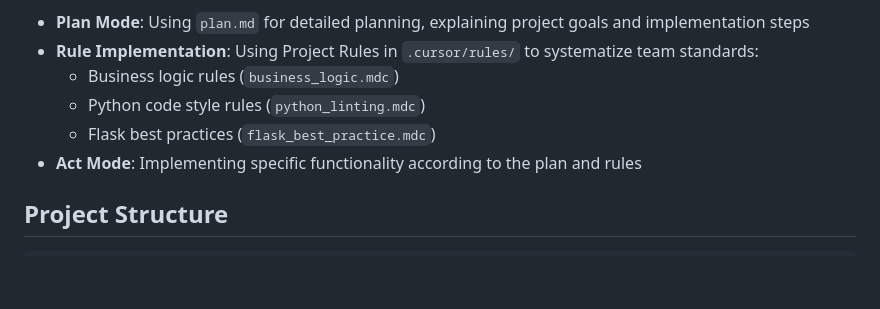
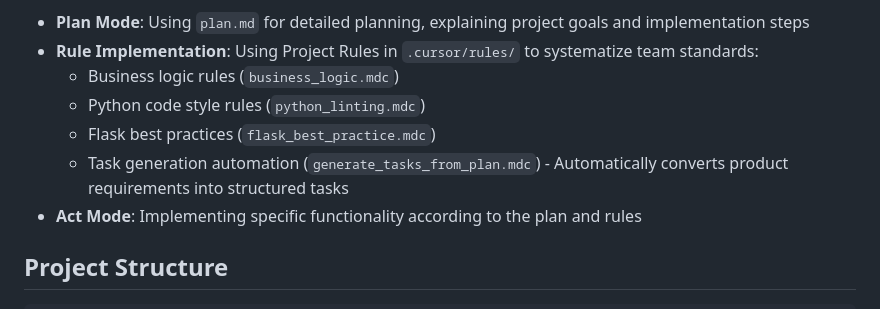
Before and after one commit to cct0201/VibeCodingSample, a Markdown page: README.md, the part around the change. Rendered like a GitHub page; blank space fills up the shorter version.

Commit message:
Add functionality description of automated task generation in README.md, emphasizing how product requirements are converted into structured tasks.

```diff
--- a/README.md
+++ b/README.md
@@ -24,6 +24,7 @@ This project is intentionally designed to be small and simple, but includes vari
   - Business logic rules (`business_logic.mdc`)
   - Python code style rules (`python_linting.mdc`)
   - Flask best practices (`flask_best_practice.mdc`)
+  - Task generation automation (`generate_tasks_from_plan.mdc`) - Automatically converts product requirements into structured tasks
 - **Act Mode**: Implementing specific functionality according to the plan and rules
 
 ## Project Structure
```
